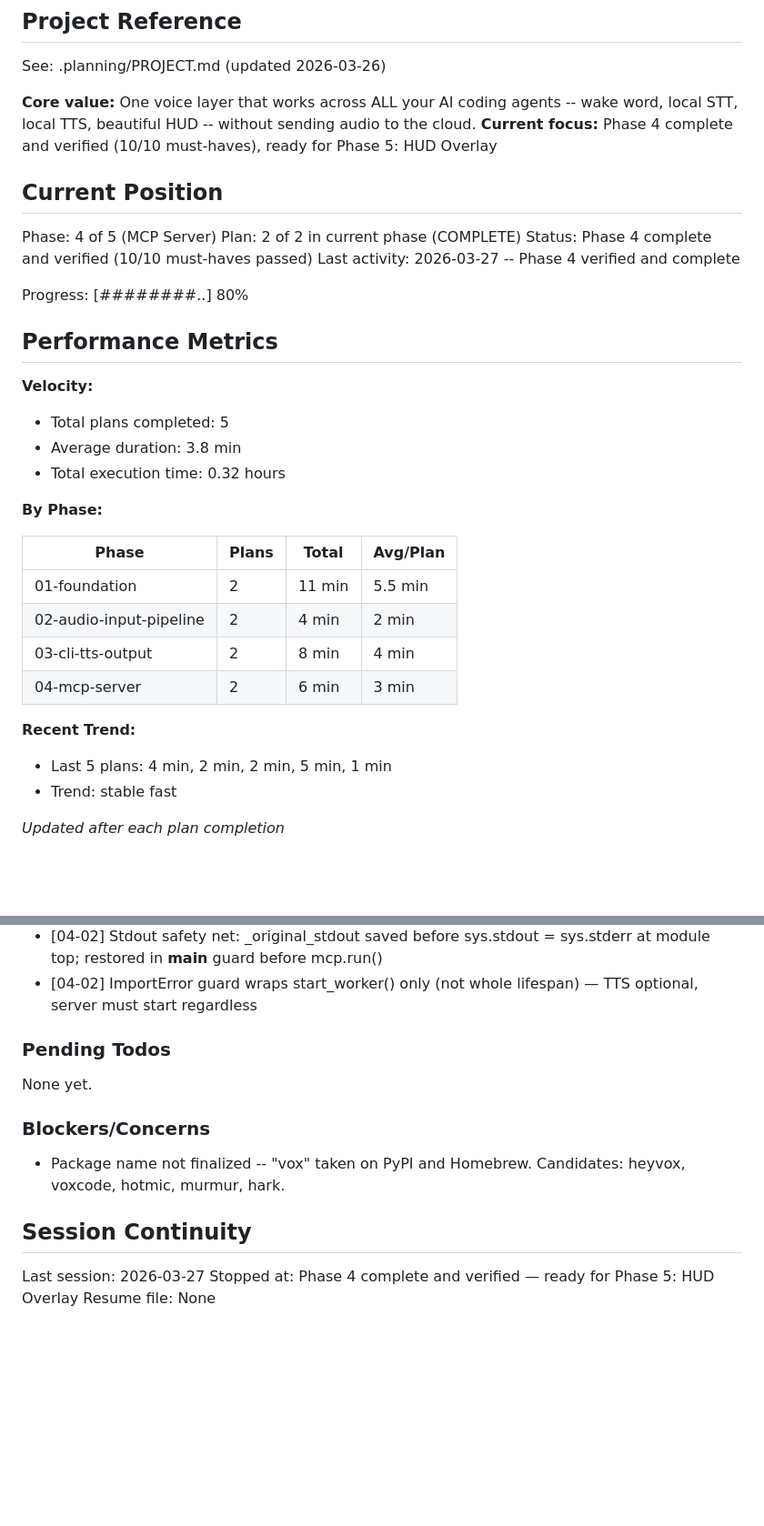
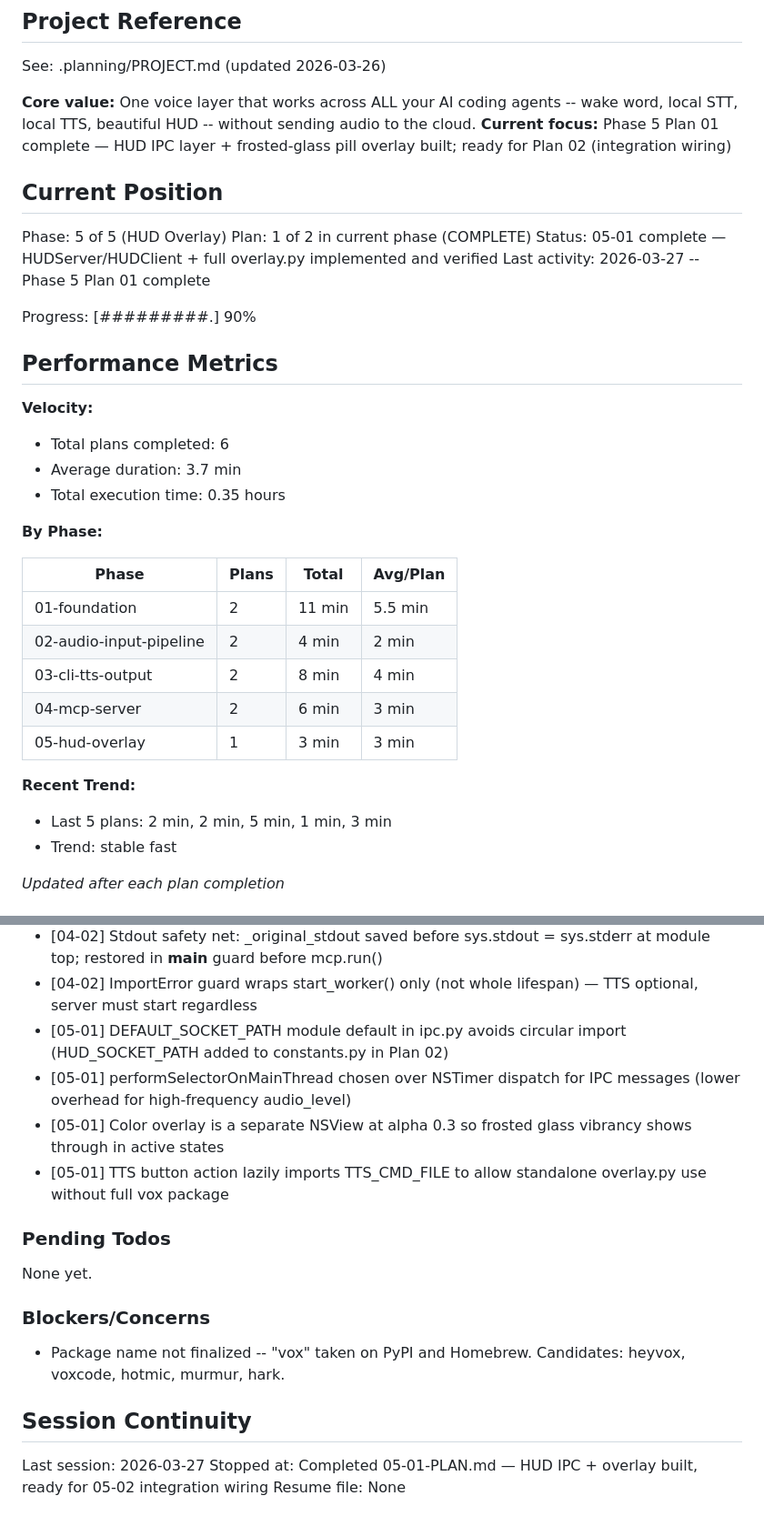
Before and after one commit to heyvox-dev/heyvox, a Markdown page: .planning/STATE.md, 2 parts joined by grey strips. Shown at 91% size. Rendered like a GitHub page; blank space fills up the shorter version.

Commit message:
docs(05-01): complete HUD overlay plan — IPC layer and frosted-glass pill
- 05-01-SUMMARY.md: documents HUDServer/HUDClient + overlay implementation
- STATE.md: advanced to Phase 5 Plan 1 complete, added decisions, updated metrics

```diff
--- a/.planning/STATE.md
+++ b/.planning/STATE.md
@@ -5,23 +5,23 @@
 See: .planning/PROJECT.md (updated 2026-03-26)
 
 **Core value:** One voice layer that works across ALL your AI coding agents -- wake word, local STT, local TTS, beautiful HUD -- without sending audio to the cloud.
-**Current focus:** Phase 4 complete and verified (10/10 must-haves), ready for Phase 5: HUD Overlay
+**Current focus:** Phase 5 Plan 01 complete — HUD IPC layer + frosted-glass pill overlay built; ready for Plan 02 (integration wiring)
 
 ## Current Position
 
-Phase: 4 of 5 (MCP Server)
-Plan: 2 of 2 in current phase (COMPLETE)
-Status: Phase 4 complete and verified (10/10 must-haves passed)
-Last activity: 2026-03-27 -- Phase 4 verified and complete
+Phase: 5 of 5 (HUD Overlay)
+Plan: 1 of 2 in current phase (COMPLETE)
+Status: 05-01 complete — HUDServer/HUDClient + full overlay.py implemented and verified
+Last activity: 2026-03-27 -- Phase 5 Plan 01 complete
 
-Progress: [########..] 80%
+Progress: [#########.] 90%
 
 ## Performance Metrics
 
 **Velocity:**
-- Total plans completed: 5
-- Average duration: 3.8 min
-- Total execution time: 0.32 hours
+- Total plans completed: 6
+- Average duration: 3.7 min
+- Total execution time: 0.35 hours
 
 **By Phase:**
 
@@ -31,9 +31,10 @@ Progress: [########..] 80%
 | 02-audio-input-pipeline | 2 | 4 min | 2 min |
 | 03-cli-tts-output | 2 | 8 min | 4 min |
 | 04-mcp-server | 2 | 6 min | 3 min |
+| 05-hud-overlay | 1 | 3 min | 3 min |
 
 **Recent Trend:**
-- Last 5 plans: 4 min, 2 min, 2 min, 5 min, 1 min
+- Last 5 plans: 2 min, 2 min, 5 min, 1 min, 3 min
 - Trend: stable fast
 
 *Updated after each plan completion*
@@ -83,6 +84,10 @@ Recent decisions affecting current work:
 - [04-01] voice_config SET is session-only (live state only, no YAML persistence) — v1 scope
 - [04-02] Stdout safety net: _original_stdout saved before sys.stdout = sys.stderr at module top; restored in __main__ guard before mcp.run()
 - [04-02] ImportError guard wraps start_worker() only (not whole lifespan) — TTS optional, server must start regardless
+- [05-01] DEFAULT_SOCKET_PATH module default in ipc.py avoids circular import (HUD_SOCKET_PATH added to constants.py in Plan 02)
+- [05-01] performSelectorOnMainThread chosen over NSTimer dispatch for IPC messages (lower overhead for high-frequency audio_level)
+- [05-01] Color overlay is a separate NSView at alpha 0.3 so frosted glass vibrancy shows through in active states
+- [05-01] TTS button action lazily imports TTS_CMD_FILE to allow standalone overlay.py use without full vox package
 
 ### Pending Todos
 
@@ -95,5 +100,5 @@ None yet.
 ## Session Continuity
 
 Last session: 2026-03-27
-Stopped at: Phase 4 complete and verified — ready for Phase 5: HUD Overlay
+Stopped at: Completed 05-01-PLAN.md — HUD IPC + overlay built, ready for 05-02 integration wiring
 Resume file: None
```
Also changed, not shown: 1 other file.
